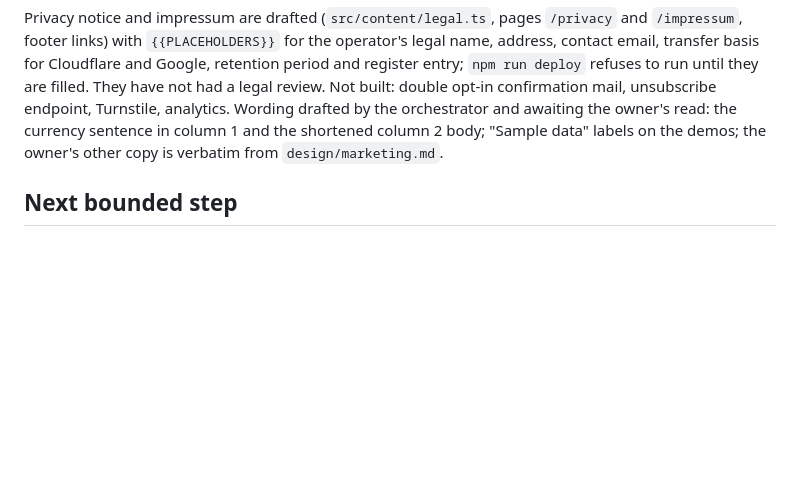
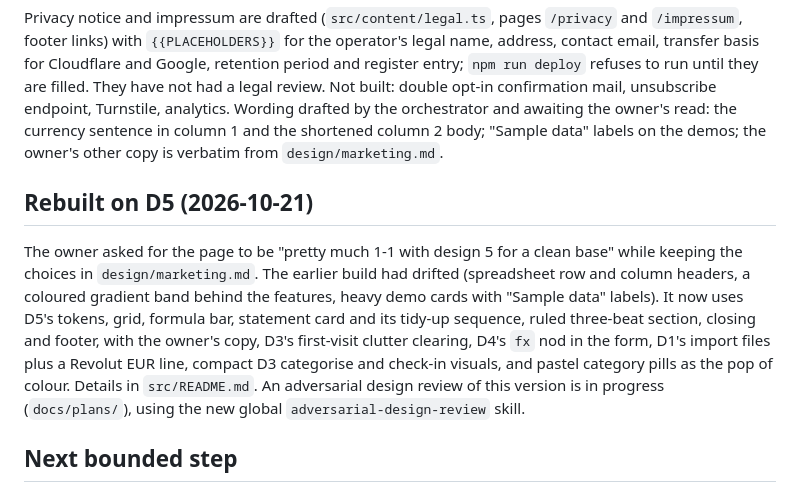
Before and after one commit to j0shcd/cerna-landing, a Markdown page: docs/plan.md, the part around the change. Drawn GitHub-style; blank space fills up the shorter version.

Commit message:
record the D5 rebuild in the plan

```diff
--- a/docs/plan.md
+++ b/docs/plan.md
@@ -43,6 +43,10 @@ Not done, needs the owner: a domain, a Cloudflare account (`wrangler d1 create c
 
 Privacy notice and impressum are drafted (`src/content/legal.ts`, pages `/privacy` and `/impressum`, footer links) with `{{PLACEHOLDERS}}` for the operator's legal name, address, contact email, transfer basis for Cloudflare and Google, retention period and register entry; `npm run deploy` refuses to run until they are filled. They have not had a legal review. Not built: double opt-in confirmation mail, unsubscribe endpoint, Turnstile, analytics. Wording drafted by the orchestrator and awaiting the owner's read: the currency sentence in column 1 and the shortened column 2 body; "Sample data" labels on the demos; the owner's other copy is verbatim from `design/marketing.md`.
 
+## Rebuilt on D5 (2026-10-21)
+
+The owner asked for the page to be "pretty much 1-1 with design 5 for a clean base" while keeping the choices in `design/marketing.md`. The earlier build had drifted (spreadsheet row and column headers, a coloured gradient band behind the features, heavy demo cards with "Sample data" labels). It now uses D5's tokens, grid, formula bar, statement card and its tidy-up sequence, ruled three-beat section, closing and footer, with the owner's copy, D3's first-visit clutter clearing, D4's `fx` nod in the form, D1's import files plus a Revolut EUR line, compact D3 categorise and check-in visuals, and pastel category pills as the pop of colour. Details in `src/README.md`. An adversarial design review of this version is in progress (`docs/plans/`), using the new global `adversarial-design-review` skill.
+
 ## Next bounded step
 
 Owner reviews the page (the intro animation, the colour wash behind the feature columns, the demos), supplies the accounts and domain, and decides the privacy page content. Then deploy to a preview, send one real signup end to end, and add the privacy page before sharing the link.
```
